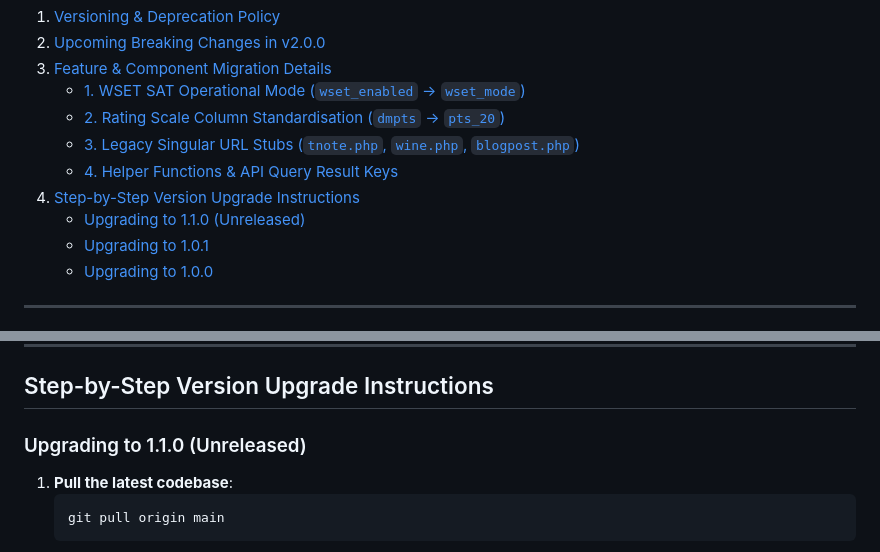
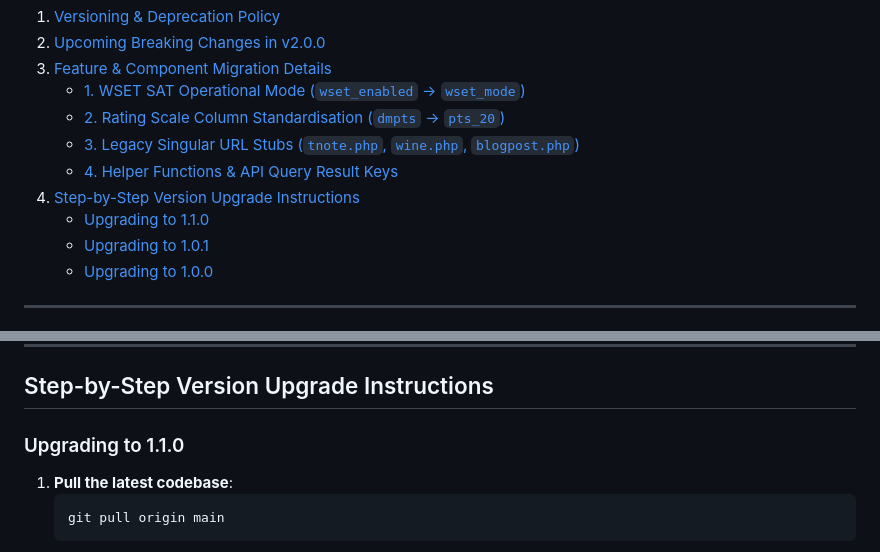
Before and after one commit to dmueller-dev/phpMyCellar, a Markdown page: UPGRADE.md, 2 parts joined by grey strips. Rendered like a GitHub page.

````diff
--- a/UPGRADE.md
+++ b/UPGRADE.md
@@ -14,7 +14,7 @@ This guide provides instructions for upgrading **phpMyCellar** between releases,
    - [3. Legacy Singular URL Stubs (`tnote.php`, `wine.php`, `blogpost.php`)](#3-legacy-singular-url-stubs-tnotephp-winephp-blogpostphp)
    - [4. Helper Functions & API Query Result Keys](#4-helper-functions--api-query-result-keys)
 4. [Step-by-Step Version Upgrade Instructions](#step-by-step-version-upgrade-instructions)
-   - [Upgrading to 1.1.0 (Unreleased)](#upgrading-to-110-unreleased)
+   - [Upgrading to 1.1.0](#upgrading-to-110)
    - [Upgrading to 1.0.1](#upgrading-to-101)
    - [Upgrading to 1.0.0](#upgrading-to-100)
 
@@ -243,7 +243,7 @@ In version 1.1.0, the standalone script `backend/blindTasting.php` was merged in
 
 ## Step-by-Step Version Upgrade Instructions
 
-### Upgrading to 1.1.0 (Unreleased)
+### Upgrading to 1.1.0
 1. **Pull the latest codebase**:
    ```bash
    git pull origin main
````
Also changed, not shown: CHANGELOG.md (+4 -0 lines), README.md (+7 -3 lines).
